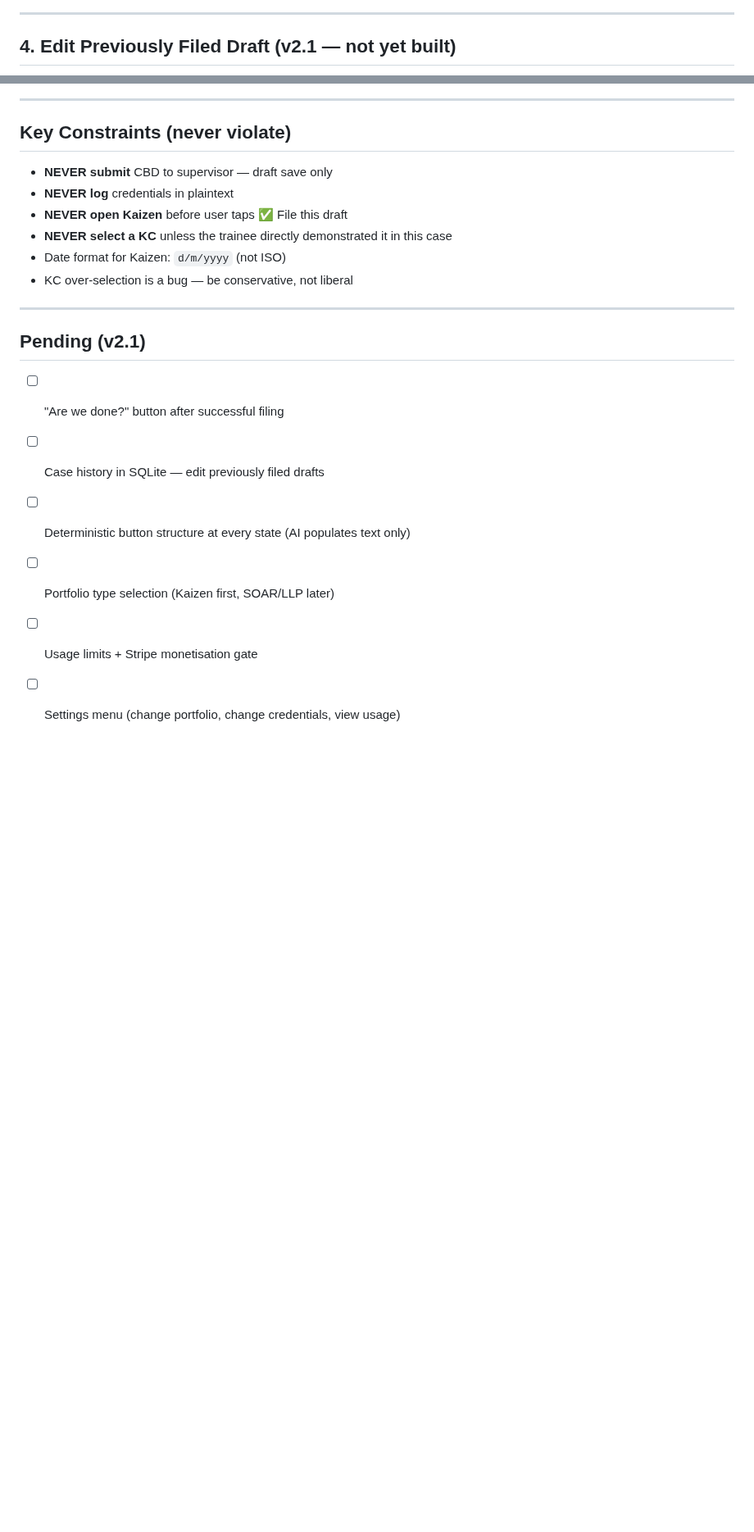
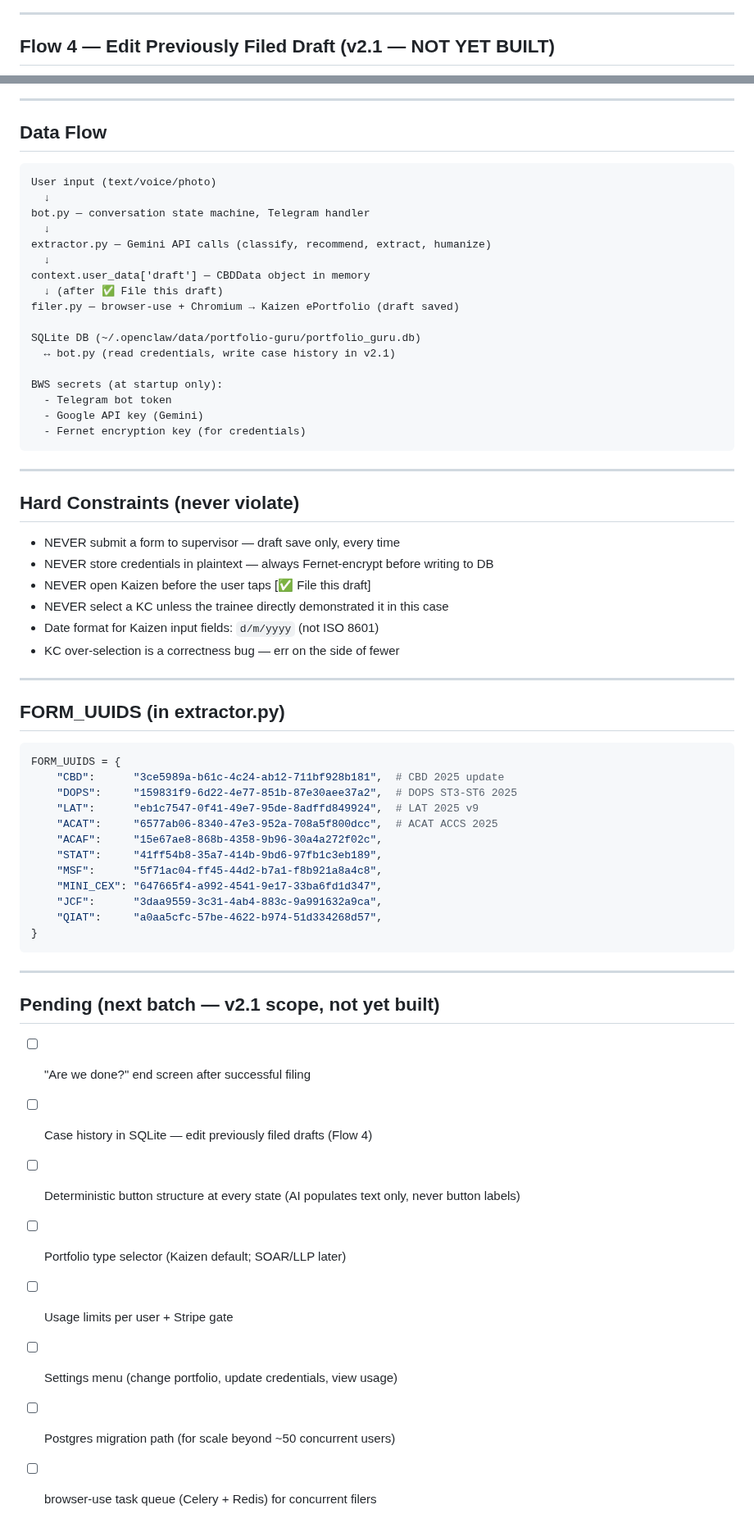
Before and after one commit to moeedahmed/portfolio-guru, a Markdown page: WORKFLOWS.md, 2 parts joined by grey strips. Shown at 82% size. Drawn GitHub-style; blank space fills up the shorter version.

Commit message:
docs: rewrite WORKFLOWS.md as agent-readable structured text (no mermaid) — diagrams moved to Notion

````diff
--- a/WORKFLOWS.md
+++ b/WORKFLOWS.md
@@ -87,5 +132,5 @@ flowchart TD
 
 ---
 
-## 4. Edit Previously Filed Draft (v2.1 — not yet built)
+## Flow 4 — Edit Previously Filed Draft (v2.1 — NOT YET BUILT)
 
@@ -174,20 +218,67 @@ flowchart LR
 
 ---
 
-## Key Constraints (never violate)
-- **NEVER submit** CBD to supervisor — draft save only
-- **NEVER log** credentials in plaintext
-- **NEVER open Kaizen** before user taps ✅ File this draft
-- **NEVER select a KC** unless the trainee directly demonstrated it in this case
-- Date format for Kaizen: `d/m/yyyy` (not ISO)
-- KC over-selection is a bug — be conservative, not liberal
+## Data Flow
+
+```
+User input (text/voice/photo)
+  ↓
+bot.py — conversation state machine, Telegram handler
+  ↓
+extractor.py — Gemini API calls (classify, recommend, extract, humanize)
+  ↓
+context.user_data['draft'] — CBDData object in memory
+  ↓ (after ✅ File this draft)
+filer.py — browser-use + Chromium → Kaizen ePortfolio (draft saved)
+
+SQLite DB (~/.openclaw/data/portfolio-guru/portfolio_guru.db)
+  ↔ bot.py (read credentials, write case history in v2.1)
+
+BWS secrets (at startup only):
+  - Telegram bot token
+  - Google API key (Gemini)
+  - Fernet encryption key (for credentials)
+```
 
 ---
 
-## Pending (v2.1)
-- [ ] "Are we done?" button after successful filing
-- [ ] Case history in SQLite — edit previously filed drafts
-- [ ] Deterministic button structure at every state (AI populates text only)
-- [ ] Portfolio type selection (Kaizen first, SOAR/LLP later)
-- [ ] Usage limits + Stripe monetisation gate
-- [ ] Settings menu (change portfolio, change credentials, view usage)
+## Hard Constraints (never violate)
+
+- NEVER submit a form to supervisor — draft save only, every time
+- NEVER store credentials in plaintext — always Fernet-encrypt before writing to DB
+- NEVER open Kaizen before the user taps [✅ File this draft]
+- NEVER select a KC unless the trainee directly demonstrated it in this case
+- Date format for Kaizen input fields: `d/m/yyyy` (not ISO 8601)
+- KC over-selection is a correctness bug — err on the side of fewer
+
+---
+
+## FORM_UUIDS (in extractor.py)
+
+```python
+FORM_UUIDS = {
+    "CBD":      "3ce5989a-b61c-4c24-ab12-711bf928b181",  # CBD 2025 update
+    "DOPS":     "159831f9-6d22-4e77-851b-87e30aee37a2",  # DOPS ST3-ST6 2025
+    "LAT":      "eb1c7547-0f41-49e7-95de-8adffd849924",  # LAT 2025 v9
+    "ACAT":     "6577ab06-8340-47e3-952a-708a5f800dcc",  # ACAT ACCS 2025
+    "ACAF":     "15e67ae8-868b-4358-9b96-30a4a272f02c",
+    "STAT":     "41ff54b8-35a7-414b-9bd6-97fb1c3eb189",
+    "MSF":      "5f71ac04-ff45-44d2-b7a1-f8b921a8a4c8",
+    "MINI_CEX": "647665f4-a992-4541-9e17-33ba6fd1d347",
+    "JCF":      "3daa9559-3c31-4ab4-883c-9a991632a9ca",
+    "QIAT":     "a0aa5cfc-57be-4622-b974-51d334268d57",
+}
+```
+
+---
+
+## Pending (next batch — v2.1 scope, not yet built)
+
+- [ ] "Are we done?" end screen after successful filing
+- [ ] Case history in SQLite — edit previously filed drafts (Flow 4)
+- [ ] Deterministic button structure at every state (AI populates text only, never button labels)
+- [ ] Portfolio type selector (Kaizen default; SOAR/LLP later)
+- [ ] Usage limits per user + Stripe gate
+- [ ] Settings menu (change portfolio, update credentials, view usage)
+- [ ] Postgres migration path (for scale beyond ~50 concurrent users)
+- [ ] browser-use task queue (Celery + Redis) for concurrent filers
````
Also changed, not shown: other parts of WORKFLOWS.md (+156 -112 lines).
